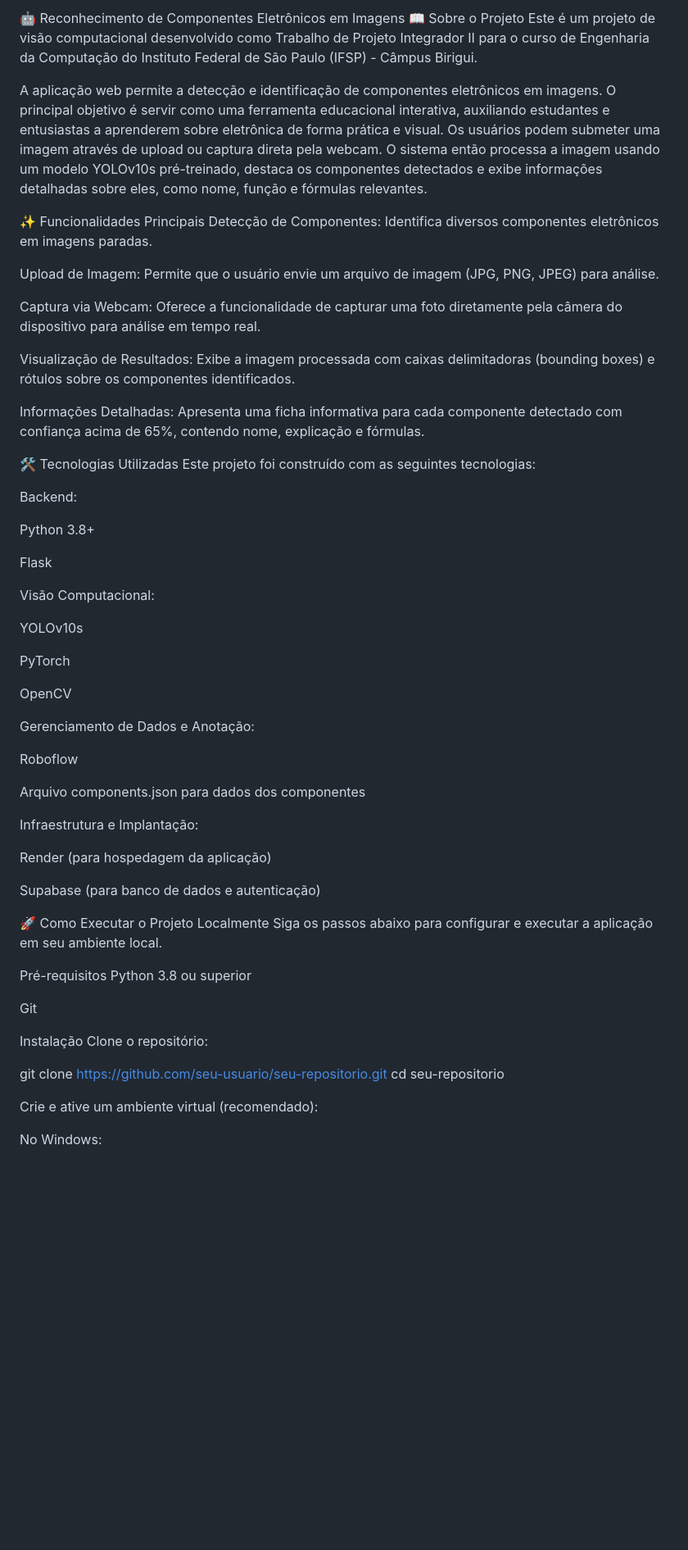
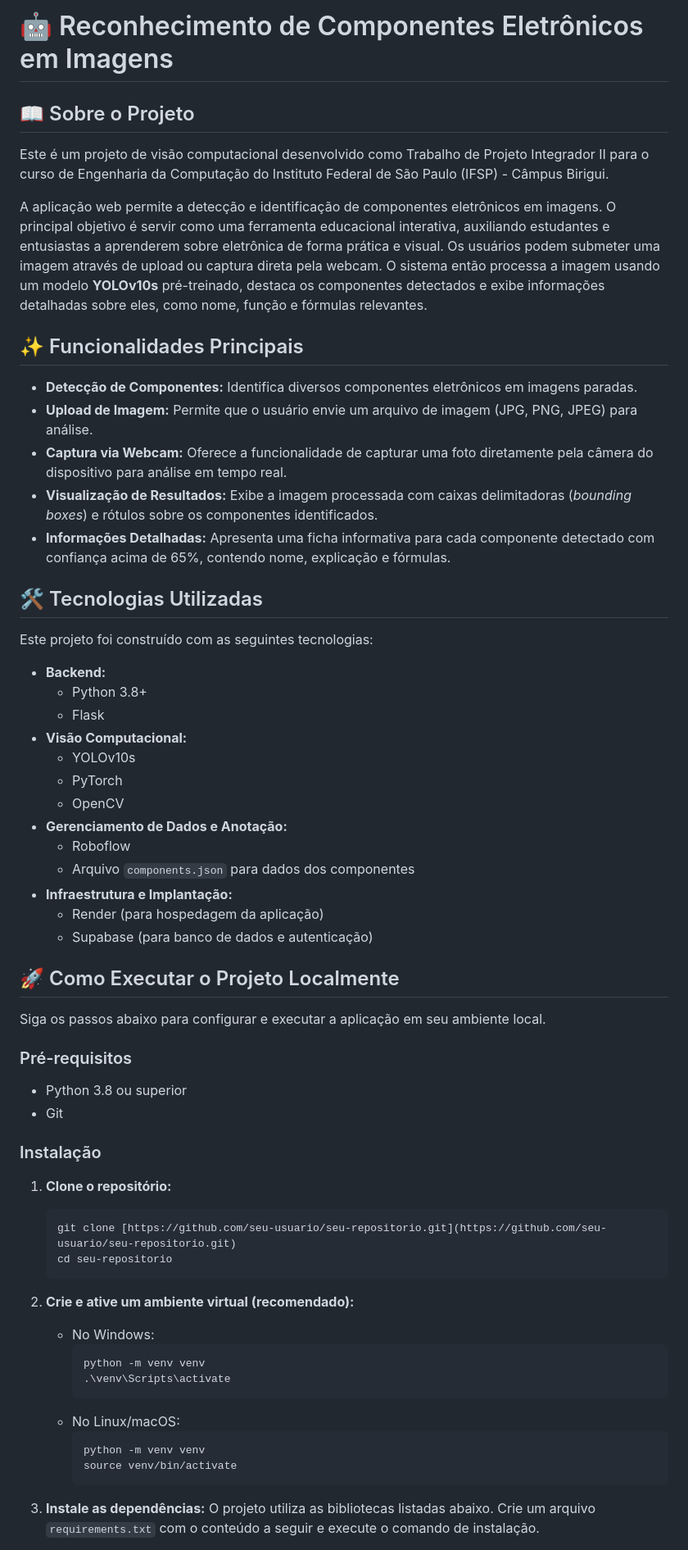
Before and after one commit to duows/eletronic-components-detection, a Markdown page: README.md, the part around one of its changes. Shown at 82% size. Drawn GitHub-style; blank space fills up the shorter version.

````diff
--- a/README.md
+++ b/README.md
@@ -1,64 +1,66 @@
-🤖 Reconhecimento de Componentes Eletrônicos em Imagens
-📖 Sobre o Projeto
+# 🤖 Reconhecimento de Componentes Eletrônicos em Imagens
+
+## 📖 Sobre o Projeto
+
 Este é um projeto de visão computacional desenvolvido como Trabalho de Projeto Integrador II para o curso de Engenharia da Computação do Instituto Federal de São Paulo (IFSP) - Câmpus Birigui.
 
-A aplicação web permite a detecção e identificação de componentes eletrônicos em imagens. O principal objetivo é servir como uma ferramenta educacional interativa, auxiliando estudantes e entusiastas a aprenderem sobre eletrônica de forma prática e visual. Os usuários podem submeter uma imagem através de upload ou captura direta pela webcam. O sistema então processa a imagem usando um modelo YOLOv10s pré-treinado, destaca os componentes detectados e exibe informações detalhadas sobre eles, como nome, função e fórmulas relevantes.
+A aplicação web permite a detecção e identificação de componentes eletrônicos em imagens. O principal objetivo é servir como uma ferramenta educacional interativa, auxiliando estudantes e entusiastas a aprenderem sobre eletrônica de forma prática e visual. Os usuários podem submeter uma imagem através de upload ou captura direta pela webcam. O sistema então processa a imagem usando um modelo **YOLOv10s** pré-treinado, destaca os componentes detectados e exibe informações detalhadas sobre eles, como nome, função e fórmulas relevantes.
 
-✨ Funcionalidades Principais
-Detecção de Componentes: Identifica diversos componentes eletrônicos em imagens paradas.
+## ✨ Funcionalidades Principais
 
-Upload de Imagem: Permite que o usuário envie um arquivo de imagem (JPG, PNG, JPEG) para análise.
+* **Detecção de Componentes:** Identifica diversos componentes eletrônicos em imagens paradas.
+* **Upload de Imagem:** Permite que o usuário envie um arquivo de imagem (JPG, PNG, JPEG) para análise.
+* **Captura via Webcam:** Oferece a funcionalidade de capturar uma foto diretamente pela câmera do dispositivo para análise em tempo real.
+* **Visualização de Resultados:** Exibe a imagem processada com caixas delimitadoras (*bounding boxes*) e rótulos sobre os componentes identificados.
+* **Informações Detalhadas:** Apresenta uma ficha informativa para cada componente detectado com confiança acima de 65%, contendo nome, explicação e fórmulas.
 
-Captura via Webcam: Oferece a funcionalidade de capturar uma foto diretamente pela câmera do dispositivo para análise em tempo real.
+## 🛠️ Tecnologias Utilizadas
 
-Visualização de Resultados: Exibe a imagem processada com caixas delimitadoras (bounding boxes) e rótulos sobre os componentes identificados.
-
-Informações Detalhadas: Apresenta uma ficha informativa para cada componente detectado com confiança acima de 65%, contendo nome, explicação e fórmulas.
-
-🛠️ Tecnologias Utilizadas
 Este projeto foi construído com as seguintes tecnologias:
 
-Backend:
+* **Backend:**
+    * Python 3.8+
+    * Flask
+* **Visão Computacional:**
+    * YOLOv10s
+    * PyTorch
+    * OpenCV
+* **Gerenciamento de Dados e Anotação:**
+    * Roboflow
+    * Arquivo `components.json` para dados dos componentes
+* **Infraestrutura e Implantação:**
+    * Render (para hospedagem da aplicação)
+    * Supabase (para banco de dados e autenticação)
 
-Python 3.8+
+## 🚀 Como Executar o Projeto Localmente
 
-Flask
-
-Visão Computacional:
-
-YOLOv10s
-
-PyTorch
-
-OpenCV
-
-Gerenciamento de Dados e Anotação:
-
-Roboflow
-
-Arquivo components.json para dados dos componentes
-
-Infraestrutura e Implantação:
-
-Render (para hospedagem da aplicação)
-
-Supabase (para banco de dados e autenticação)
-
-🚀 Como Executar o Projeto Localmente
 Siga os passos abaixo para configurar e executar a aplicação em seu ambiente local.
 
-Pré-requisitos
-Python 3.8 ou superior
+### Pré-requisitos
 
-Git
+* Python 3.8 ou superior
+* Git
 
-Instalação
-Clone o repositório:
+### Instalação
 
-git clone https://github.com/seu-usuario/seu-repositorio.git
-cd seu-repositorio
+1.  **Clone o repositório:**
+    ```bash
+    git clone [https://github.com/seu-usuario/seu-repositorio.git](https://github.com/seu-usuario/seu-repositorio.git)
+    cd seu-repositorio
+    ```
 
-Crie e ative um ambiente virtual (recomendado):
+2.  **Crie e ative um ambiente virtual (recomendado):**
+    * No Windows:
+        ```bash
+        python -m venv venv
+        .\venv\Scripts\activate
+        ```
+    * No Linux/macOS:
+        ```bash
+        python -m venv venv
+        source venv/bin/activate
+        ```
 
-No Windows:
+3.  **Instale as dependências:**
+    O projeto utiliza as bibliotecas listadas abaixo. Crie um arquivo `requirements.txt` com o conteúdo a seguir e execute o comando de instalação.
 
````
Also changed, not shown: other parts of README.md (+38 -54 lines).
